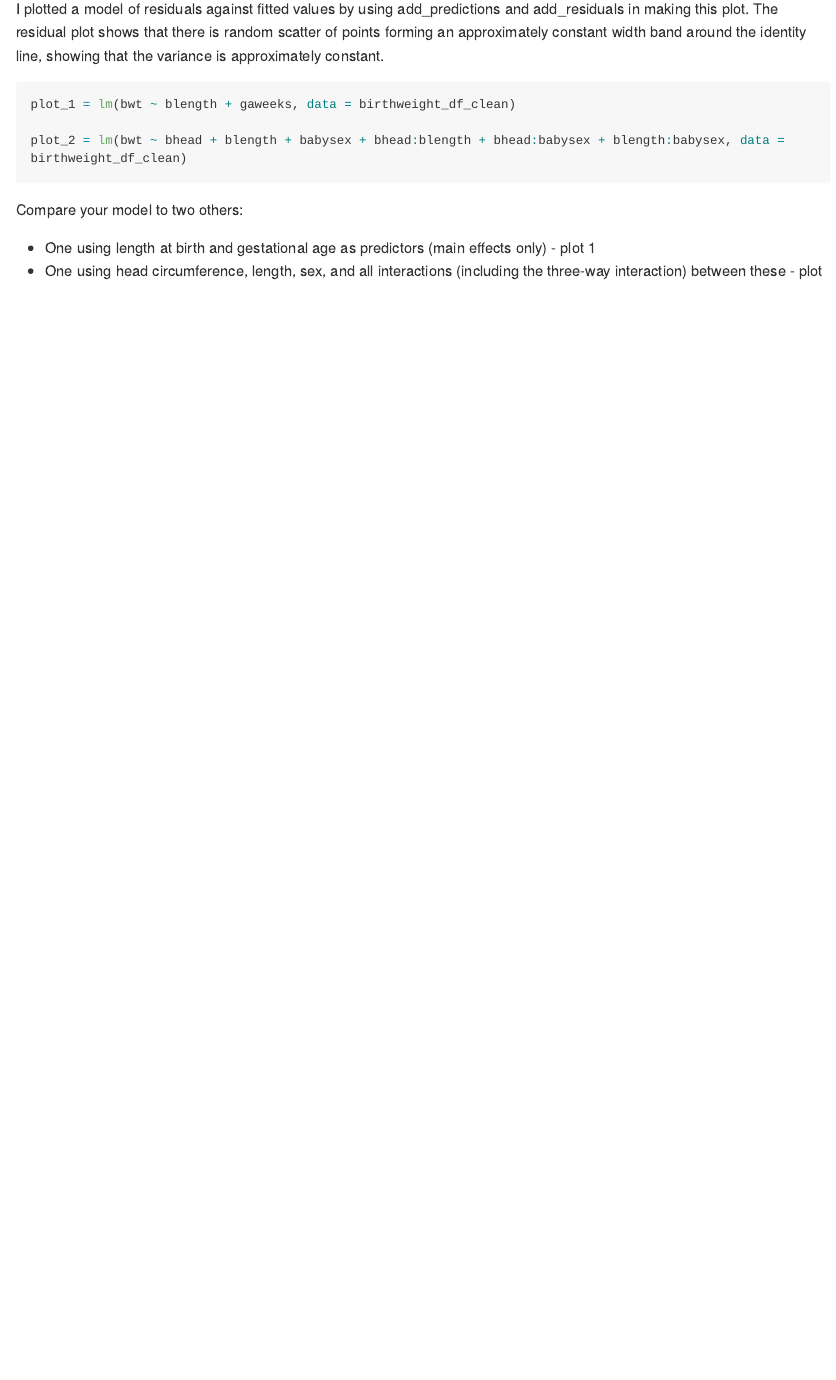
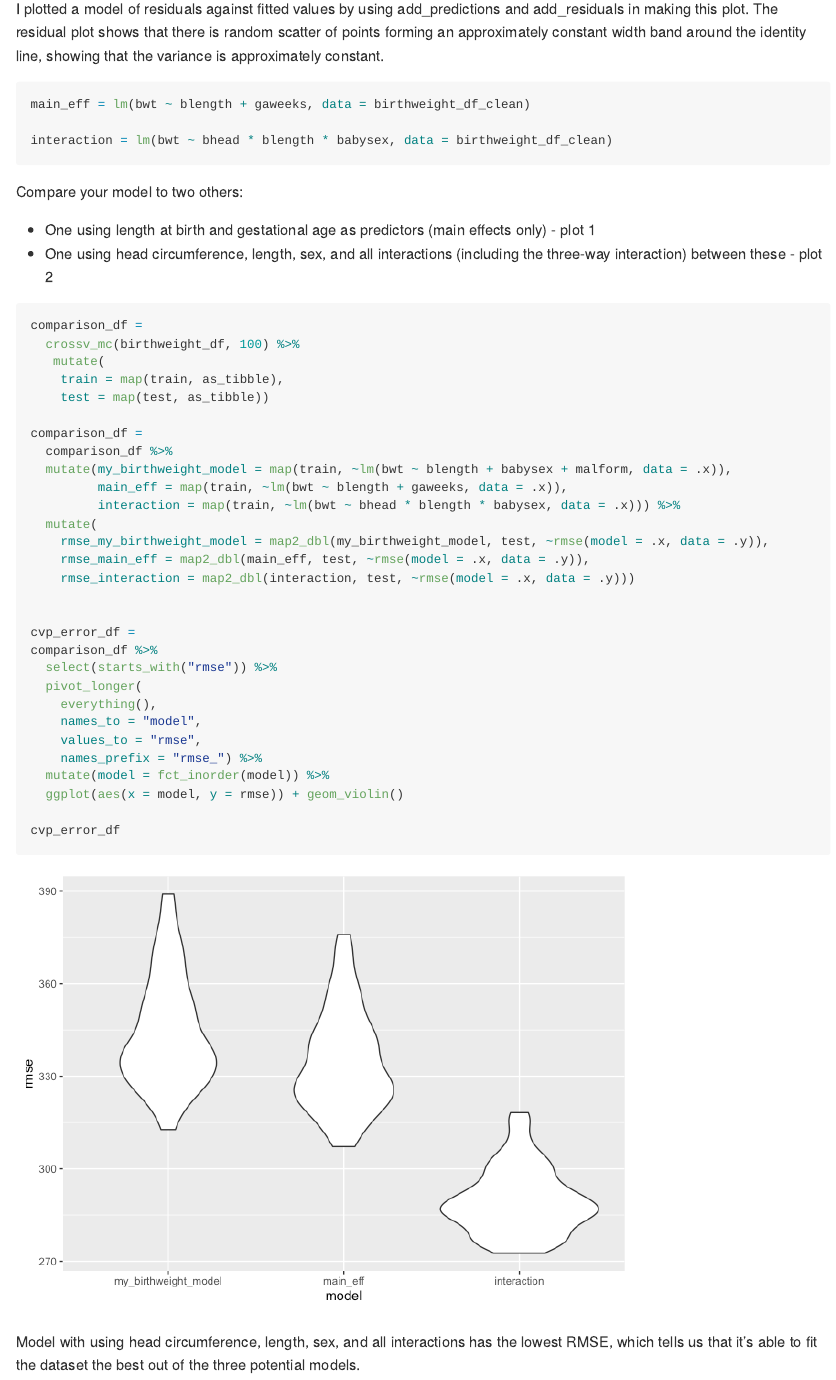
Before and after one commit to kiranyankui/p8105_hw6_yk2959, an R Markdown document (p8105_hw6_yk2959.Rmd): the page in a window 1100 px wide, from 8710 px down. The pictures show the output file p8105_hw6_yk2959.md that the author committed with the source, drawn offline in the style of GitHub; long lines of code are wrapped.

Commit message:
commit - completed problem 3 through comparing the rmse of all 3 models

````diff
--- a/p8105_hw6_yk2959.Rmd
+++ b/p8105_hw6_yk2959.Rmd
@@ -184,9 +184,9 @@ birthweight_df_clean %>%
 I plotted a model of residuals against fitted values by using add_predictions and add_residuals in making this plot. The residual plot shows that there is  random scatter of points forming an approximately constant width band around the identity line, showing that the variance is approximately constant.
 
 ```{r}
-plot_1 = lm(bwt ~ blength + gaweeks, data = birthweight_df_clean)
+main_eff = lm(bwt ~ blength + gaweeks, data = birthweight_df_clean)
 
-plot_2 = lm(bwt ~ bhead * blength * babysex, data = birthweight_df_clean)
+interaction = lm(bwt ~ bhead * blength * babysex, data = birthweight_df_clean)
 
 ```
 
@@ -199,5 +199,35 @@ Compare your model to two others:
 
 
 ```{r}
+comparison_df =
+  crossv_mc(birthweight_df, 100) %>%
+   mutate(
+    train = map(train, as_tibble),
+    test = map(test, as_tibble))
 
+comparison_df =
+  comparison_df %>%
+  mutate(my_birthweight_model = map(train, ~lm(bwt ~ blength + babysex + malform, data = .x)),
+         main_eff = map(train, ~lm(bwt ~ blength + gaweeks, data = .x)),
+         interaction = map(train, ~lm(bwt ~ bhead * blength * babysex, data = .x))) %>%
+  mutate(
+    rmse_my_birthweight_model = map2_dbl(my_birthweight_model, test, ~rmse(model = .x, data = .y)),
+    rmse_main_eff = map2_dbl(main_eff, test, ~rmse(model = .x, data = .y)),
+    rmse_interaction = map2_dbl(interaction, test, ~rmse(model = .x, data = .y)))
+
+
+cvp_error_df =
+comparison_df %>%
+  select(starts_with("rmse")) %>%
+  pivot_longer(
+    everything(),
+    names_to = "model",
+    values_to = "rmse",
+    names_prefix = "rmse_") %>%
+  mutate(model = fct_inorder(model)) %>%
+  ggplot(aes(x = model, y = rmse)) + geom_violin()
+
+cvp_error_df
 ```
+
+Model with  using head circumference, length, sex, and all interactions has the lowest RMSE, which tells us that it’s able to fit the dataset the best out of the three potential models.
````
Also changed, not shown: p8105_hw6_yk2959.md, p8105_hw6_yk2959_files/figure-gfm/unnamed-chunk-10-1.png (added).
